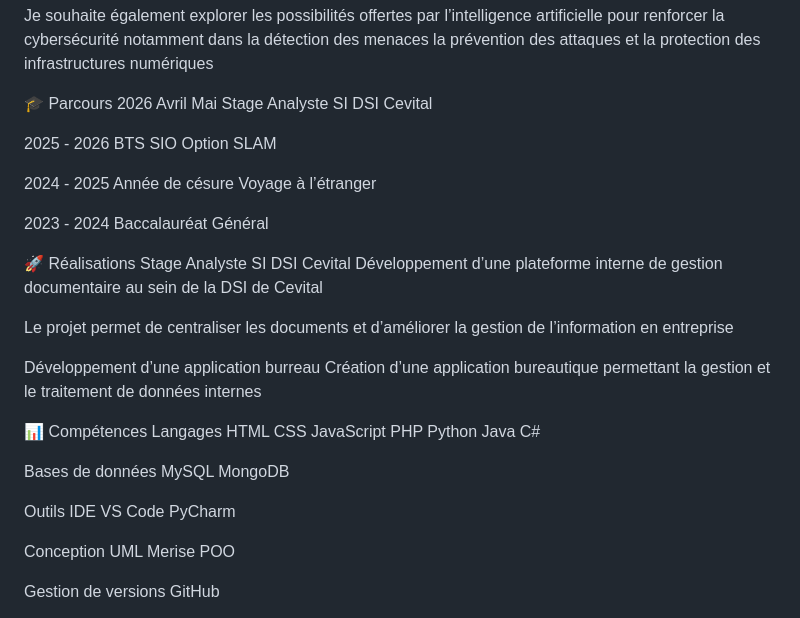
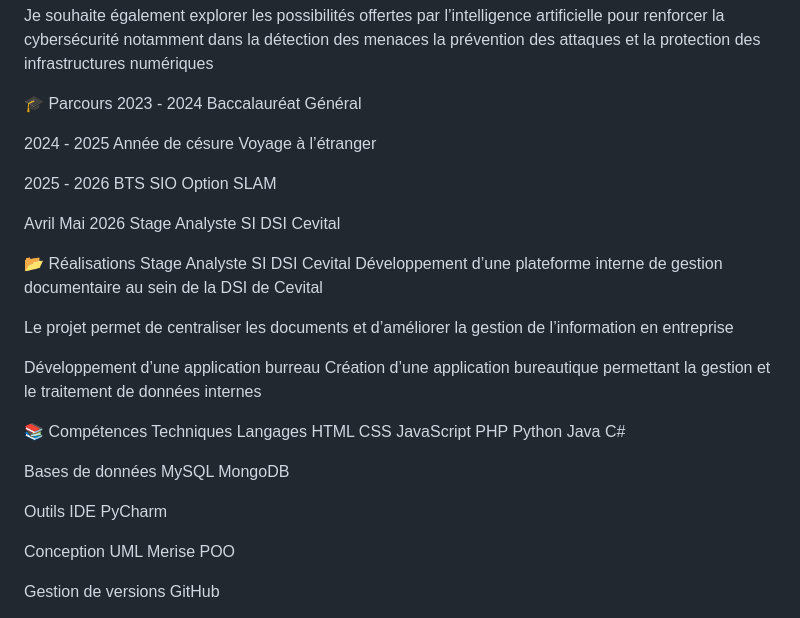
Before and after one commit to aldjiaIT/Aldjia_IT, a Markdown page: README.md, the part around one of its changes. GitHub-like rendering.

```diff
--- a/README.md
+++ b/README.md
@@ -29,19 +29,19 @@ Mon objectif est de poursuivre mes études afin de devenir ingénieure spéciali
 Je souhaite également explorer les possibilités offertes par l’intelligence artificielle pour renforcer la cybersécurité notamment dans la détection des menaces la prévention des attaques et la protection des infrastructures numériques
 
 🎓 Parcours
-2026 Avril Mai
-Stage Analyste SI DSI Cevital
+2023 - 2024
+Baccalauréat Général
+
+2024 - 2025
+Année de césure Voyage à l’étranger
 
 2025 - 2026
 BTS SIO Option SLAM
 
-2024 - 2025
-Année de césure Voyage à l’étranger
+Avril Mai 2026
+Stage Analyste SI DSI Cevital
 
-2023 - 2024
-Baccalauréat Général
-
-🚀 Réalisations
+📂 Réalisations
 Stage Analyste SI DSI Cevital
 Développement d’une plateforme interne de gestion documentaire au sein de la DSI de Cevital
 
@@ -50,7 +50,7 @@ Le projet permet de centraliser les documents et d’améliorer la gestion de l
 Développement d’une application burreau
 Création d’une application bureautique permettant la gestion et le traitement de données internes
 
-📊 Compétences
+📚 Compétences Techniques
 Langages
 HTML
 CSS
@@ -65,7 +65,6 @@ MySQL
 MongoDB
 
 Outils IDE
-VS Code
 PyCharm
 
 Conception
```
Also changed, not shown: other parts of README.md (+1 -1 lines).
